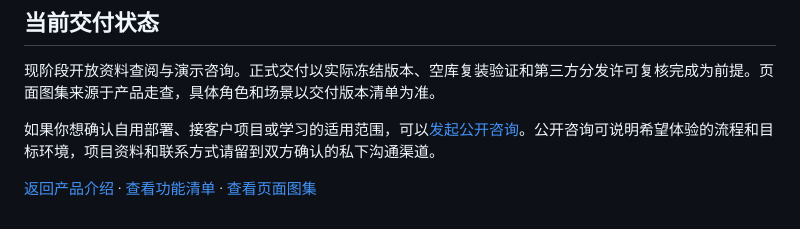
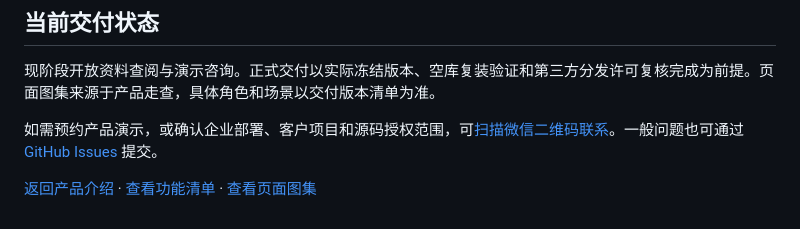
Before and after one commit to huang4095/qixintong-product, a Markdown page: docs/交付与授权.md, the part around the change. GitHub-like rendering.

```diff
--- a/docs/交付与授权.md
+++ b/docs/交付与授权.md
@@ -21,6 +21,6 @@
 
 现阶段开放资料查阅与演示咨询。正式交付以实际冻结版本、空库复装验证和第三方分发许可复核完成为前提。页面图集来源于产品走查，具体角色和场景以交付版本清单为准。
 
-如果你想确认自用部署、接客户项目或学习的适用范围，可以[发起公开咨询](https://github.com/huang4095/qixintong-product/issues/new)。公开咨询可说明希望体验的流程和目标环境，项目资料和联系方式请留到双方确认的私下沟通渠道。
+如需预约产品演示，或确认企业部署、客户项目和源码授权范围，可[扫描微信二维码联系](../README.md#微信咨询)。一般问题也可通过 [GitHub Issues](https://github.com/huang4095/qixintong-product/issues/new) 提交。
 
 [返回产品介绍](../README.md) · [查看功能清单](功能清单.md) · [查看页面图集](页面图集.md)
```
Also changed, not shown: README.md (+9 -3 lines), docs/assets/wechat-contact.png (added).
